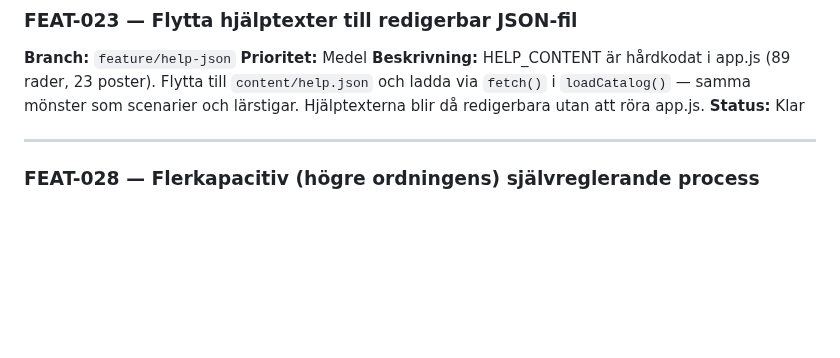
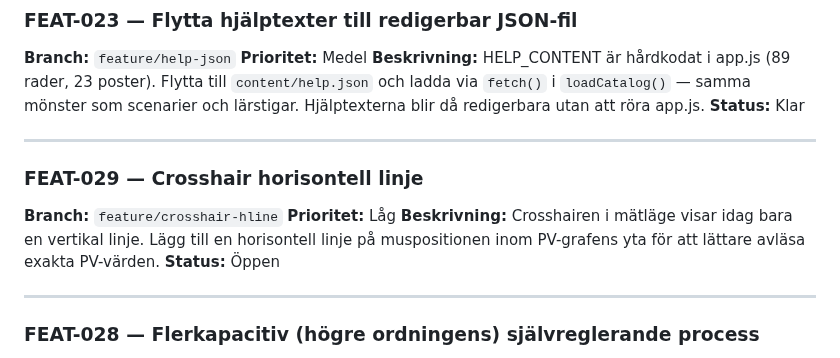
Before and after one commit to PeMan68/PID-simulator, a Markdown page: todo.md, the part around the change. Drawn GitHub-style; blank space fills up the shorter version.

Commit message:
feat(todo): registrera FEAT-029 crosshair horisontell linje

```diff
--- a/todo.md
+++ b/todo.md
@@ -23,6 +23,15 @@ Varje feature-branch uppdaterar **endast sin egen post** (status, anteckningar).
 **Beskrivning:**
 HELP_CONTENT är hårdkodat i app.js (89 rader, 23 poster). Flytta till `content/help.json` och ladda via `fetch()` i `loadCatalog()` — samma mönster som scenarier och lärstigar. Hjälptexterna blir då redigerbara utan att röra app.js.
 **Status:** Klar
+
+---
+
+### FEAT-029 — Crosshair horisontell linje
+**Branch:** `feature/crosshair-hline`
+**Prioritet:** Låg
+**Beskrivning:**
+Crosshairen i mätläge visar idag bara en vertikal linje. Lägg till en horisontell linje på muspositionen inom PV-grafens yta för att lättare avläsa exakta PV-värden.
+**Status:** Öppen
 
 ---
 
```
